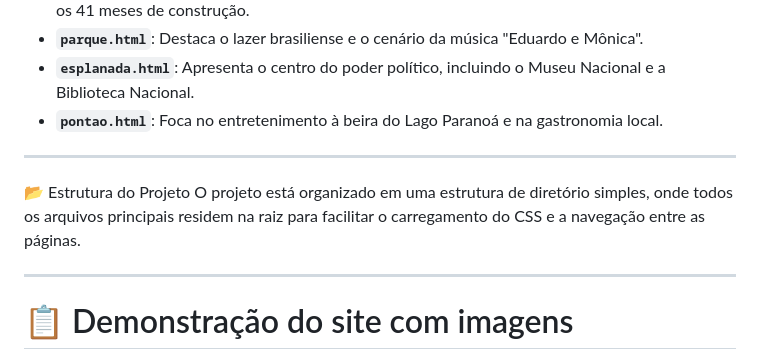
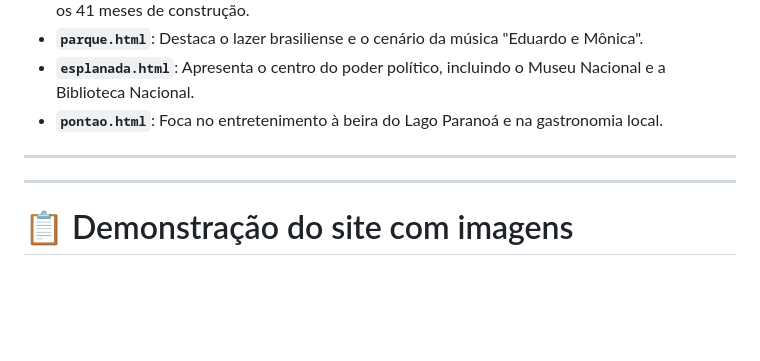
Before and after one commit to MeirejaneChaves605/Pontos-de-Brasilia, a Markdown page: README.md, the part around the change. Rendered like a GitHub page; blank space fills up the shorter version.

```diff
--- a/README.md
+++ b/README.md
@@ -110,9 +110,6 @@ Com base nos seus códigos, aqui está o que cada arquivo contém:
 
 ---
 
-📂 Estrutura do Projeto
-O projeto está organizado em uma estrutura de diretório simples, onde todos os arquivos principais residem na raiz para facilitar o carregamento do CSS e a navegação entre as páginas.
-
 ---
 
 # 📋 Demonstração do site com imagens
```
